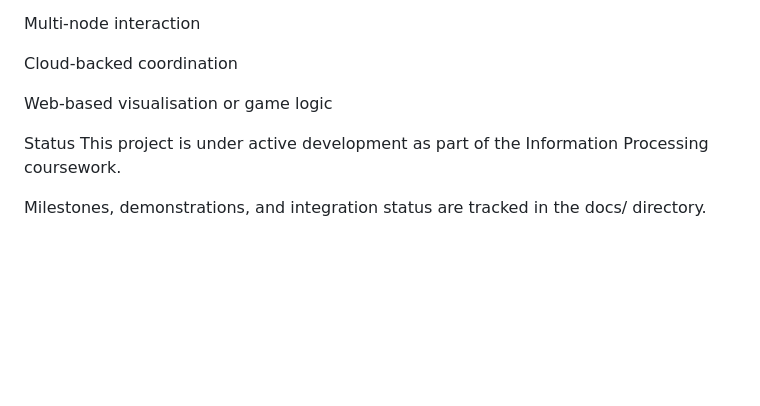
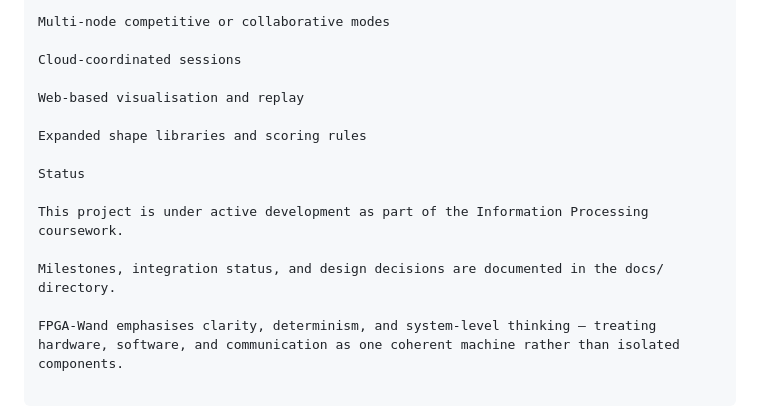
Before and after one commit to dydx404/Information-Processing_Group_10_fpga_wand, a Markdown page: README.md, the part around one of its changes. GitHub-like rendering; blank space fills up the shorter version.

```diff
--- a/README.md
+++ b/README.md
@@ -139,12 +165,17 @@ Real-time visual feedback displayed via HDMI
 Optional extensions include:
 
-Multi-node interaction
+Multi-node competitive or collaborative modes
 
-Cloud-backed coordination
+Cloud-coordinated sessions
 
-Web-based visualisation or game logic
+Web-based visualisation and replay
+
+Expanded shape libraries and scoring rules
 
 Status
+
 This project is under active development as part of the Information Processing coursework.
 
-Milestones, demonstrations, and integration status are tracked in the docs/ directory.
+Milestones, integration status, and design decisions are documented in the docs/ directory.
+
+FPGA-Wand emphasises clarity, determinism, and system-level thinking — treating hardware, software, and communication as one coherent machine rather than isolated components.
```
Also changed, not shown: other parts of README.md (+88 -62 lines), docs/group/technical-roles-and-ownership.md (+165 -92 lines).
